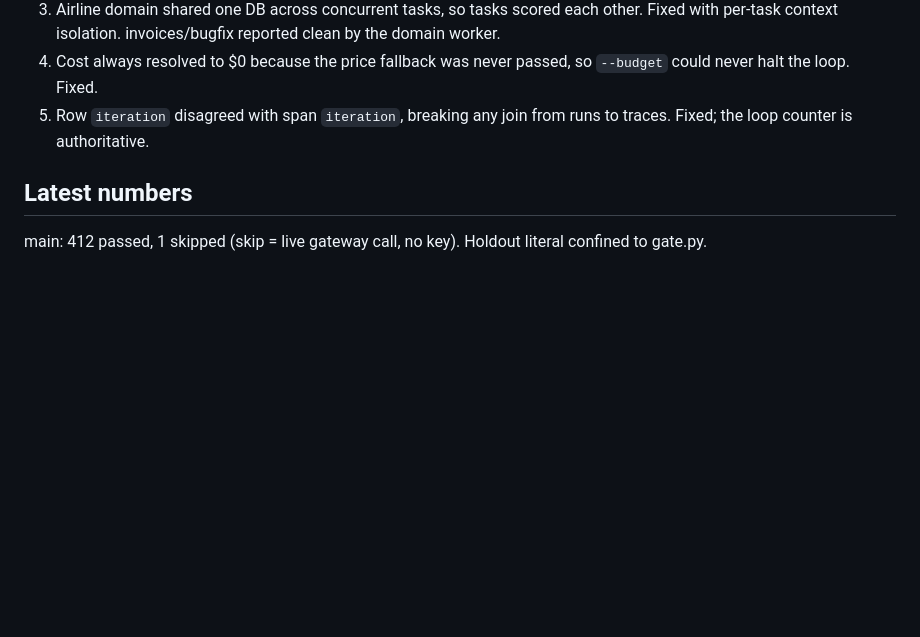
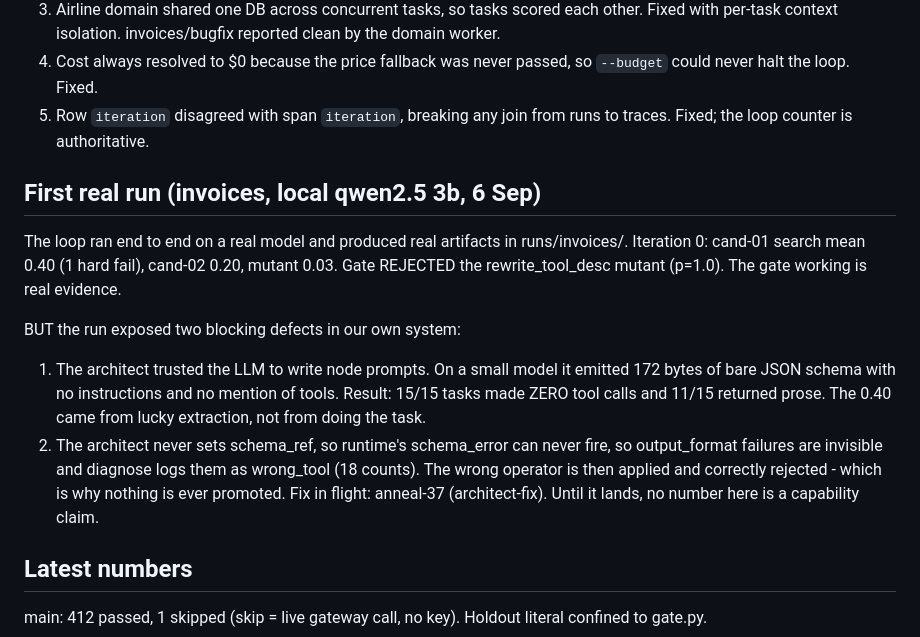
Before and after one commit to ayushsrivastava55/anneul, a Markdown page: STATUS.md, the part around the change. Rendered like a GitHub page; blank space fills up the shorter version.

Commit message:
orchestrator: record first real run and the two defects it exposed
Co-Authored-By: Claude Opus 5 (1M context) <noreply@anthropic.com>
Claude-Session: https://claude.ai/code/session_015PSWkkh6jqxwVRgWwTFWvk

```diff
--- a/STATUS.md
+++ b/STATUS.md
@@ -110,6 +110,22 @@ Unit tests passed on every module; these only appeared when the modules ran toge
 5. Row `iteration` disagreed with span `iteration`, breaking any join from runs to traces.
    Fixed; the loop counter is authoritative.
 
+## First real run (invoices, local qwen2.5 3b, 6 Sep)
+The loop ran end to end on a real model and produced real artifacts in runs/invoices/.
+Iteration 0: cand-01 search mean 0.40 (1 hard fail), cand-02 0.20, mutant 0.03.
+Gate REJECTED the rewrite_tool_desc mutant (p=1.0). The gate working is real evidence.
+
+BUT the run exposed two blocking defects in our own system:
+1. The architect trusted the LLM to write node prompts. On a small model it emitted 172 bytes
+   of bare JSON schema with no instructions and no mention of tools. Result: 15/15 tasks made
+   ZERO tool calls and 11/15 returned prose. The 0.40 came from lucky extraction, not from
+   doing the task.
+2. The architect never sets schema_ref, so runtime's schema_error can never fire, so
+   output_format failures are invisible and diagnose logs them as wrong_tool (18 counts).
+   The wrong operator is then applied and correctly rejected - which is why nothing is ever
+   promoted.
+Fix in flight: anneal-37 (architect-fix). Until it lands, no number here is a capability claim.
+
 ## Latest numbers
 main: 412 passed, 1 skipped (skip = live gateway call, no key). Holdout literal confined to gate.py.
 
```
